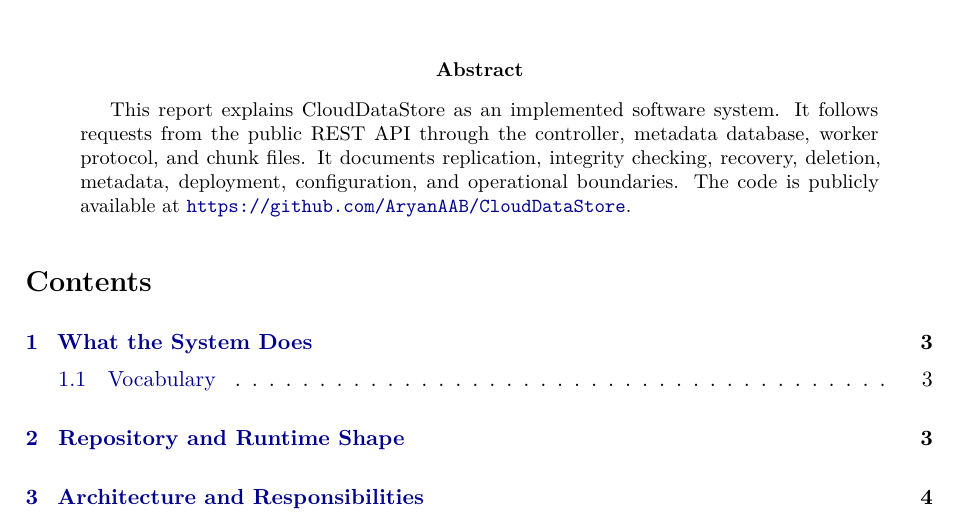
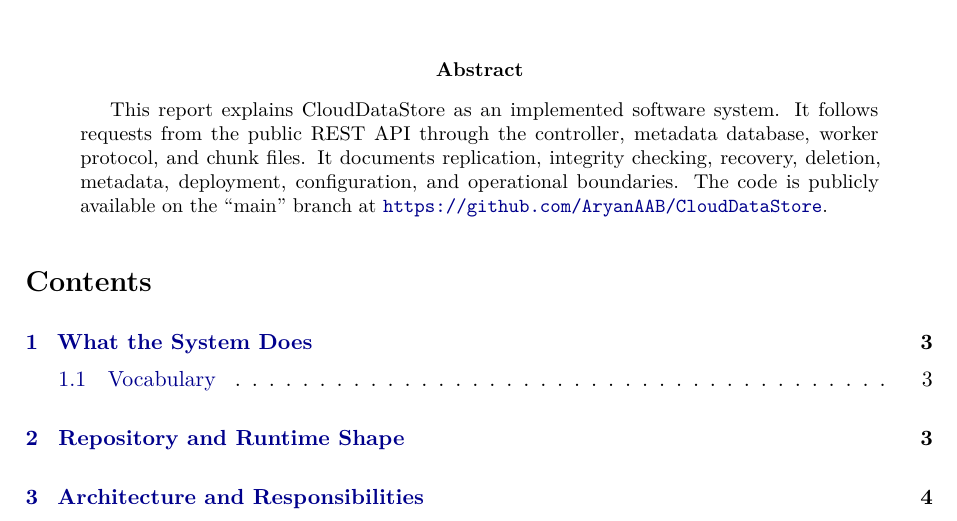
Before and after one commit to AryanAAB/CloudDataStore, a LaTeX paper (CloudDataStore_Feature_Report.tex): part of page 1 of 11, cut so that both start at the same text. Compiled offline with pdfLaTeX.

Commit message:
Added Report

```diff
--- a/CloudDataStore_Feature_Report.tex
+++ b/CloudDataStore_Feature_Report.tex
@@ -34,7 +34,7 @@
 \begin{document}
 \maketitle
 \begin{abstract}
-This report explains CloudDataStore as an implemented software system. It follows requests from the public REST API through the controller, metadata database, worker protocol, and chunk files. It documents replication, integrity checking, recovery, deletion, metadata, deployment, configuration, and operational boundaries. The code is publicly available at \url{https://github.com/AryanAAB/CloudDataStore}.
+This report explains CloudDataStore as an implemented software system. It follows requests from the public REST API through the controller, metadata database, worker protocol, and chunk files. It documents replication, integrity checking, recovery, deletion, metadata, deployment, configuration, and operational boundaries. The code is publicly available on the ``main'' branch at \url{https://github.com/AryanAAB/CloudDataStore}.
 \end{abstract}
 \tableofcontents
 \newpage
```
